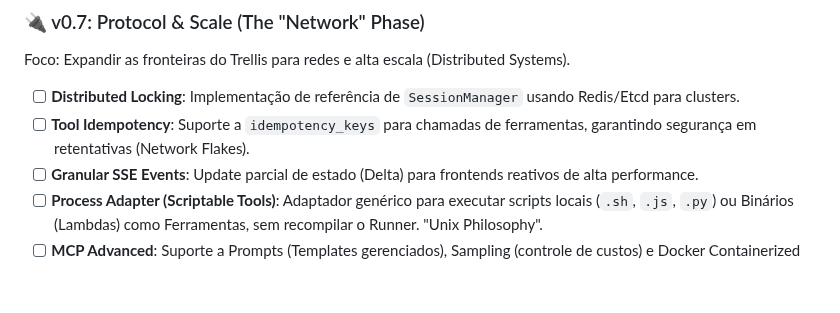
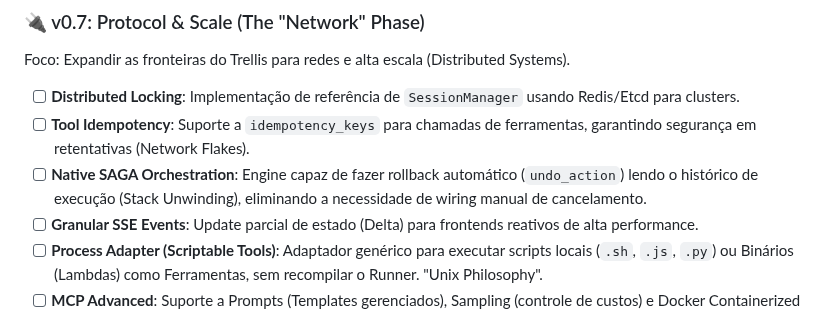
Before and after one commit to aretw0/trellis, a Markdown page: docs/PLANNING.md, the part around the change. Drawn GitHub-style; blank space fills up the shorter version.

Commit message:
docs: add Native SAGA Orchestration to roadmap
- planning: capture user feedback on manual rollback toil

```diff
--- a/docs/PLANNING.md
+++ b/docs/PLANNING.md
@@ -183,6 +183,7 @@ Foco: Expandir as fronteiras do Trellis para redes e alta escala (Distributed Sy
 
 - [ ] **Distributed Locking**: Implementação de referência de `SessionManager` usando Redis/Etcd para clusters.
 - [ ] **Tool Idempotency**: Suporte a `idempotency_keys` para chamadas de ferramentas, garantindo segurança em retentativas (Network Flakes).
+- [ ] **Native SAGA Orchestration**: Engine capaz de fazer rollback automático (`undo_action`) lendo o histórico de execução (Stack Unwinding), eliminando a necessidade de wiring manual de cancelamento.
 - [ ] **Granular SSE Events**: Update parcial de estado (Delta) para frontends reativos de alta performance.
 - [ ] **Process Adapter (Scriptable Tools)**: Adaptador genérico para executar scripts locais (`.sh`, `.js`, `.py`) ou Binários (Lambdas) como Ferramentas, sem recompilar o Runner. "Unix Philosophy".
 - [ ] **MCP Advanced**: Suporte a Prompts (Templates gerenciados), Sampling (controle de custos) e Docker Containerized Tools.
```
